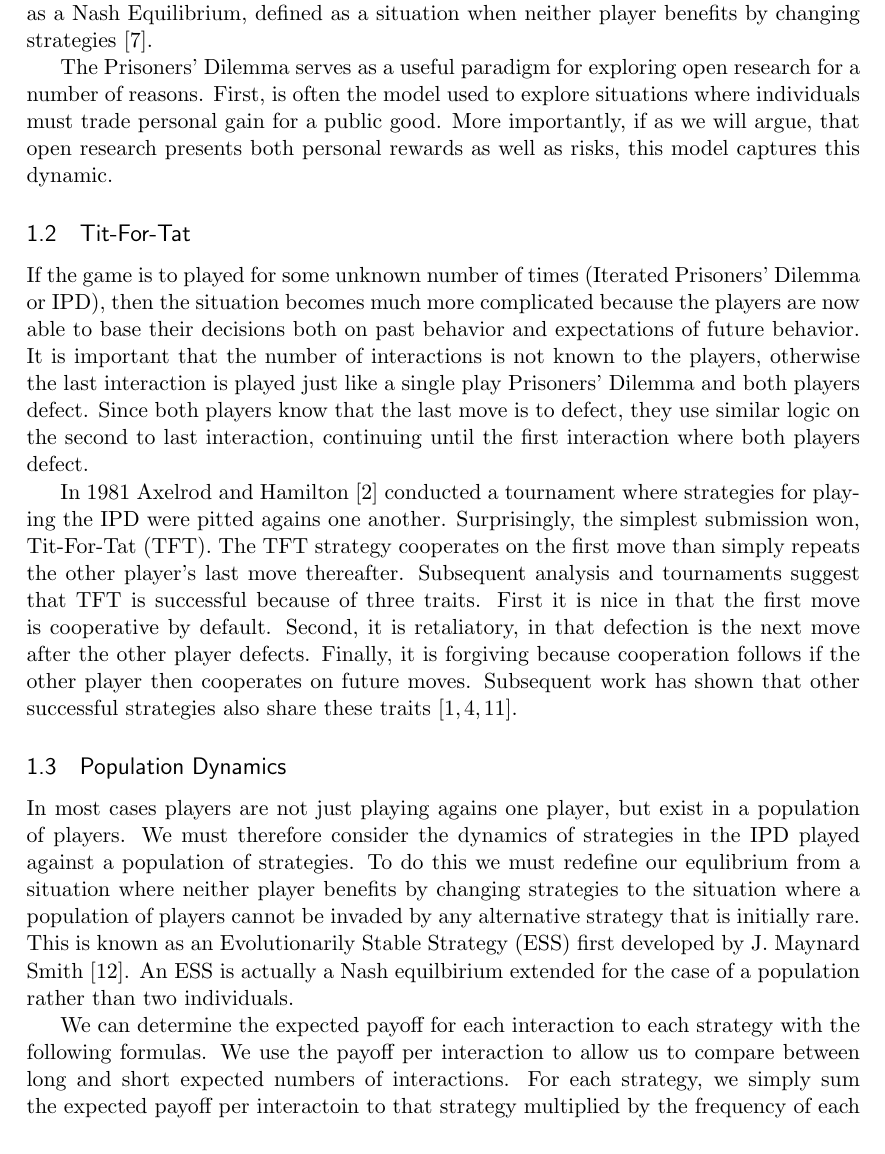
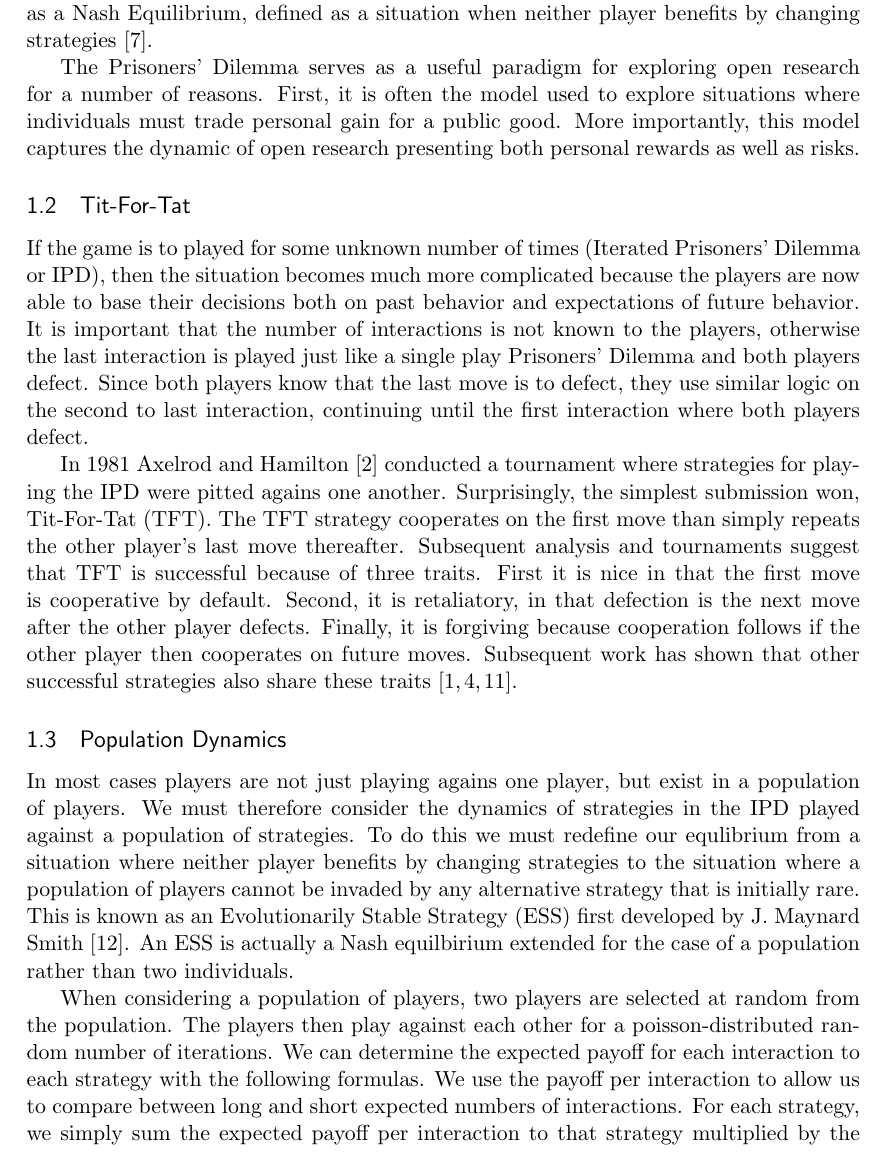
Before and after one commit to olendorf/gametheoryopenscience, a LaTeX document (gametheoryopenscience.tex): part of page 3 of 10, cut so that both start at the same text. Compiled offline with pdfLaTeX.

Commit message:
added a sentence to clarify the rules in population dynamics

```diff
--- a/gametheoryopenscience.tex
+++ b/gametheoryopenscience.tex
@@ -88,7 +88,7 @@ We will use the Prisoners' Dilemma to explore open science. The Prisoners' Dilem
 
 If the game is to be played only once, then the only rational move is to defect. If Player 1 knows that Player 2 will cooperate, then she maximizes her reward by defecting and yielding 10. On the other hand, if Player 1 knows that Player 2 will defect, then she should still defect because then she will get at least 3 rather than 0. Player 2 follows the same logic and the equilibrium is for both players to defect. This is known as a Nash Equilibrium, defined as a situation when neither player benefits by changing strategies \cite{unm.b196052419570101}.
 
-The Prisoners' Dilemma serves as a useful paradigm for exploring open research for a number of reasons. First, is often the model used to explore situations where individuals must trade personal gain for a public good. More importantly, if as we will argue, that open research presents both personal rewards as well as risks, this model captures this dynamic.
+The Prisoners' Dilemma serves as a useful paradigm for exploring open research for a number of reasons. First, it is often the model used to explore situations where individuals must trade personal gain for a public good. More importantly, this model captures the dynamic of open research presenting both personal rewards as well as risks.
 
 \subsection{Tit-For-Tat}
 If the game is to played for some unknown number of times (Iterated Prisoners' Dilemma or IPD), then the situation becomes much more complicated because the players are now able to base their decisions both on past behavior and expectations of future behavior. It is important that the number of interactions is not known to the players, otherwise the last interaction is played just like a single play Prisoners' Dilemma and both players defect. Since both players know that the last move is to defect, they use similar logic on the second to last interaction, continuing until the first interaction where both players defect.
@@ -104,7 +104,7 @@ In most cases players are not just playing agains one player, but exist in a pop
 	\label{cvsd}
 \end{figure}
 
-We can determine the expected payoff for each interaction to each strategy with the following formulas. We use the payoff per interaction to allow us to compare between long and short expected numbers of interactions. For each strategy, we simply sum the expected payoff per interactoin to that strategy multiplied by the frequency of each strategy. We define $\mu$ as the expected number of plays or interactions in a game,  $\omega_{x}$ is the expected payoff to strategy x, $ F_{x}$ is the frequency of strategy x in the population and $P_{XY}$ is the payoff to Player Y when the other Player plays X. In the simplest case of a population of pure Cooperators and Defectors we get
+When considering a population of players, two players are selected at random from the population.  The players then play against each other for a poisson-distributed random number of iterations.  We can determine the expected payoff for each interaction to each strategy with the following formulas. We use the payoff per interaction to allow us to compare between long and short expected numbers of interactions. For each strategy, we simply sum the expected payoff per interaction to that strategy multiplied by the frequency of each strategy. We define $\mu$ as the expected number of plays or interactions in a game,  $\omega_{x}$ is the expected payoff to strategy x, $ F_{x}$ is the frequency of strategy x in the population and $P_{XY}$ is the payoff to Player Y when the other Player plays X. In the simplest case of a population of pure Cooperators and Defectors we get
 \begin{subequations}
 	\begin{equation}
 	\omega_{D(d\_vs\_c)} = \frac{\mu * (1-F_{D})(P_{CD}) + F_{D } * P_{DD}}{\mu}
```
